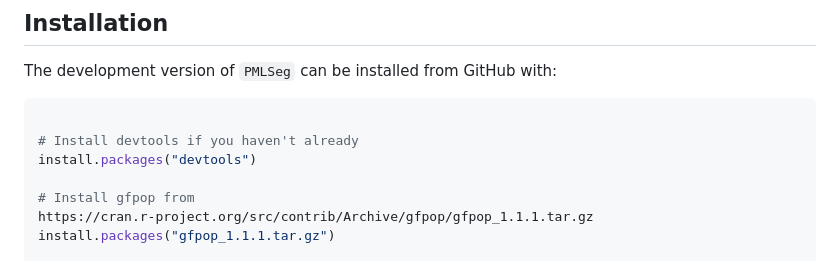
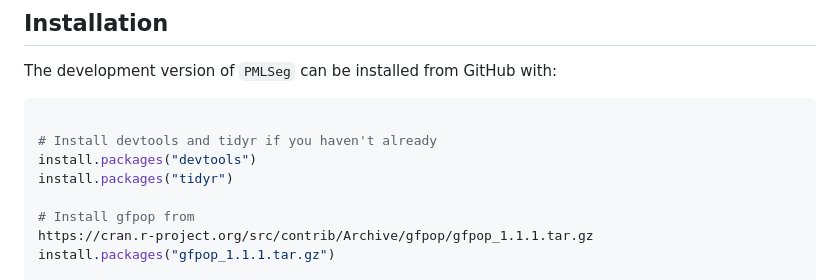
Before and after one commit to khanhninhnguyen/PMLSeg, a Markdown page: README.md, the part around the change. GitHub-like rendering.

````diff
--- a/README.md
+++ b/README.md
@@ -17,8 +17,9 @@ The development version of `PMLSeg` can be installed from GitHub with:
 
 ``` r
 
-# Install devtools if you haven't already
+# Install devtools and tidyr if you haven't already
 install.packages("devtools")
+install.packages("tidyr")
 
 # Install gfpop from
 https://cran.r-project.org/src/contrib/Archive/gfpop/gfpop_1.1.1.tar.gz
````
